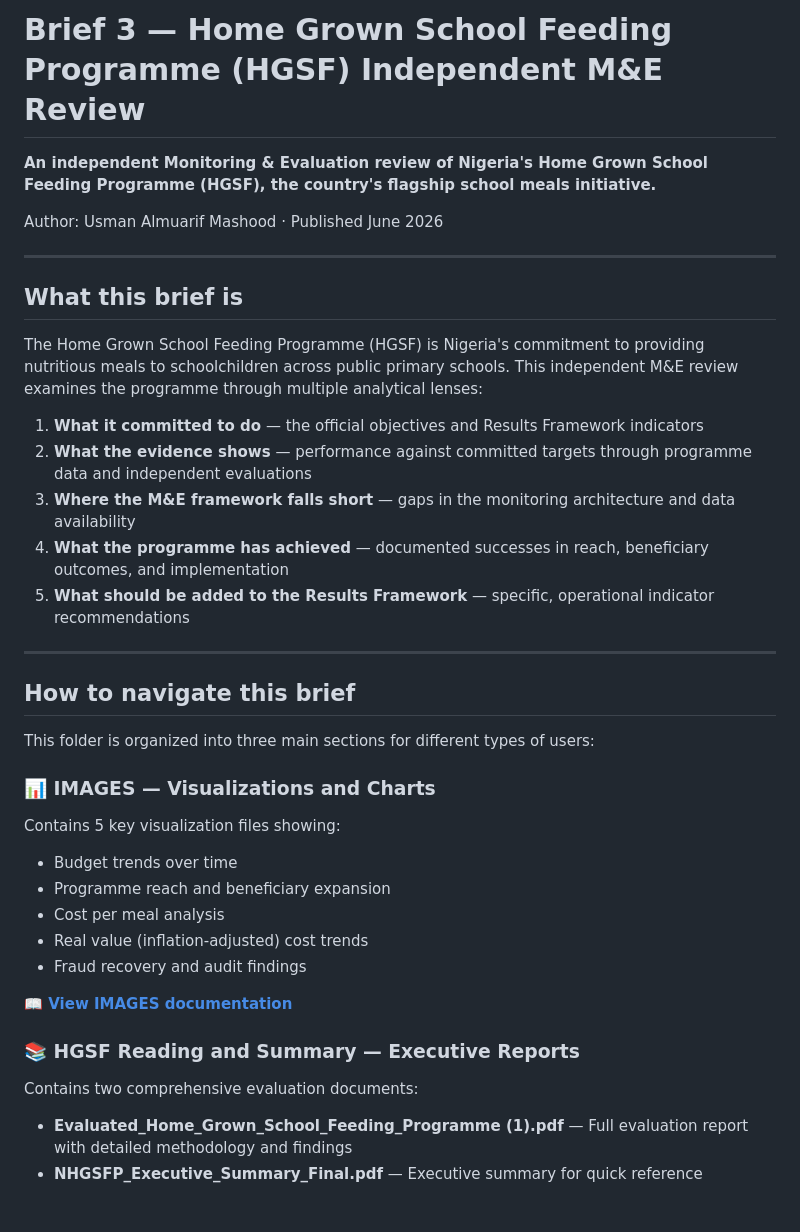
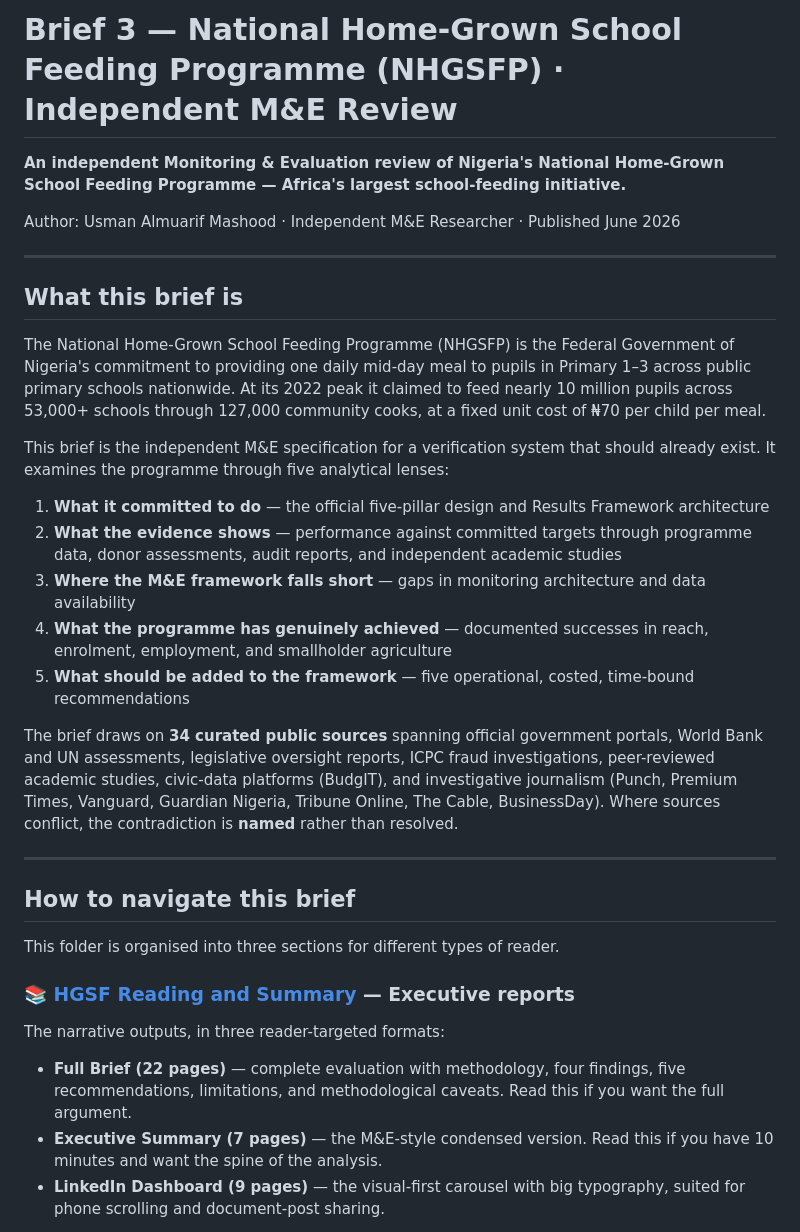
Before and after one commit to Almuarif17/social-protection-me-nigeria, a Markdown page: Brief 03_HGSF/README.md, the part around one of its changes. Drawn GitHub-style.

```diff
--- a/Brief 03_HGSF/README.md
+++ b/Brief 03_HGSF/README.md
@@ -1,39 +1,36 @@
-# Brief 3 — Home Grown School Feeding Programme (HGSF) Independent M&E Review
+# Brief 3 — National Home-Grown School Feeding Programme (NHGSFP) · Independent M&E Review
 
-**An independent Monitoring & Evaluation review of Nigeria's Home Grown School Feeding Programme (HGSF), the country's flagship school meals initiative.**
+**An independent Monitoring & Evaluation review of Nigeria's National Home-Grown School Feeding Programme — Africa's largest school-feeding initiative.**
 
-Author: Usman Almuarif Mashood · Published June 2026
+Author: Usman Almuarif Mashood · Independent M&E Researcher · Published June 2026
 
 ---
 
 ## What this brief is
 
-The Home Grown School Feeding Programme (HGSF) is Nigeria's commitment to providing nutritious meals to schoolchildren across public primary schools. This independent M&E review examines the programme through multiple analytical lenses:
+The National Home-Grown School Feeding Programme (NHGSFP) is the Federal Government of Nigeria's commitment to providing one daily mid-day meal to pupils in Primary 1–3 across public primary schools nationwide. At its 2022 peak it claimed to feed nearly 10 million pupils across 53,000+ schools through 127,000 community cooks, at a fixed unit cost of ₦70 per child per meal.
 
-1. **What it committed to do** — the official objectives and Results Framework indicators
-2. **What the evidence shows** — performance against committed targets through programme data and independent evaluations
-3. **Where the M&E framework falls short** — gaps in the monitoring architecture and data availability
-4. **What the programme has achieved** — documented successes in reach, beneficiary outcomes, and implementation
-5. **What should be added to the Results Framework** — specific, operational indicator recommendations
+This brief is the independent M&E specification for a verification system that should already exist. It examines the programme through five analytical lenses:
+
+1. **What it committed to do** — the official five-pillar design and Results Framework architecture
+2. **What the evidence shows** — performance against committed targets through programme data, donor assessments, audit reports, and independent academic studies
+3. **Where the M&E framework falls short** — gaps in monitoring architecture and data availability
+4. **What the programme has genuinely achieved** — documented successes in reach, enrolment, employment, and smallholder agriculture
+5. **What should be added to the framework** — five operational, costed, time-bound recommendations
+
+The brief draws on **34 curated public sources** spanning official government portals, World Bank and UN assessments, legislative oversight reports, ICPC fraud investigations, peer-reviewed academic studies, civic-data platforms (BudgIT), and investigative journalism (Punch, Premium Times, Vanguard, Guardian Nigeria, Tribune Online, The Cable, BusinessDay). Where sources conflict, the contradiction is **named** rather than resolved.
 
 ---
 
 ## How to navigate this brief
 
-This folder is organized into three main sections for different types of users:
+This folder is organised into three sections for different types of reader.
 
-### 📊 **IMAGES** — Visualizations and Charts
-Contains 5 key visualization files showing:
-- Budget trends over time
-- Programme reach and beneficiary expansion
-- Cost per meal analysis
-- Real value (inflation-adjusted) cost trends
-- Fraud recovery and audit findings
+### 📚 [HGSF Reading and Summary](https://github.com/Almuarif17/social-protection-me-nigeria/tree/main/Brief%2003_HGSF/HGSF%20Reading%20and%20Summary) — Executive reports
 
-**[📖 View IMAGES documentation](./IMAGES/Image%20Note.md)**
+The narrative outputs, in three reader-targeted formats:
 
-### 📚 **HGSF Reading and Summary** — Executive Reports
-Contains two comprehensive evaluation documents:
-- **Evaluated_Home_Grown_School_Feeding_Programme (1).pdf** — Full evaluation report with detailed methodology and findings
-- **NHGSFP_Executive_Summary_Final.pdf** — Executive summary for quick reference
+- **Full Brief (22 pages)** — complete evaluation with methodology, four findings, five recommendations, limitations, and methodological caveats. Read this if you want the full argument.
+- **Executive Summary (7 pages)** — the M&E-style condensed version. Read this if you have 10 minutes and want the spine of the analysis.
+- **LinkedIn Dashboard (9 pages)** — the visual-first carousel with big typography, suited for phone scrolling and document-post sharing.
 
```
Also changed, not shown: other parts of Brief 03_HGSF/README.md (+41 -99 lines).
